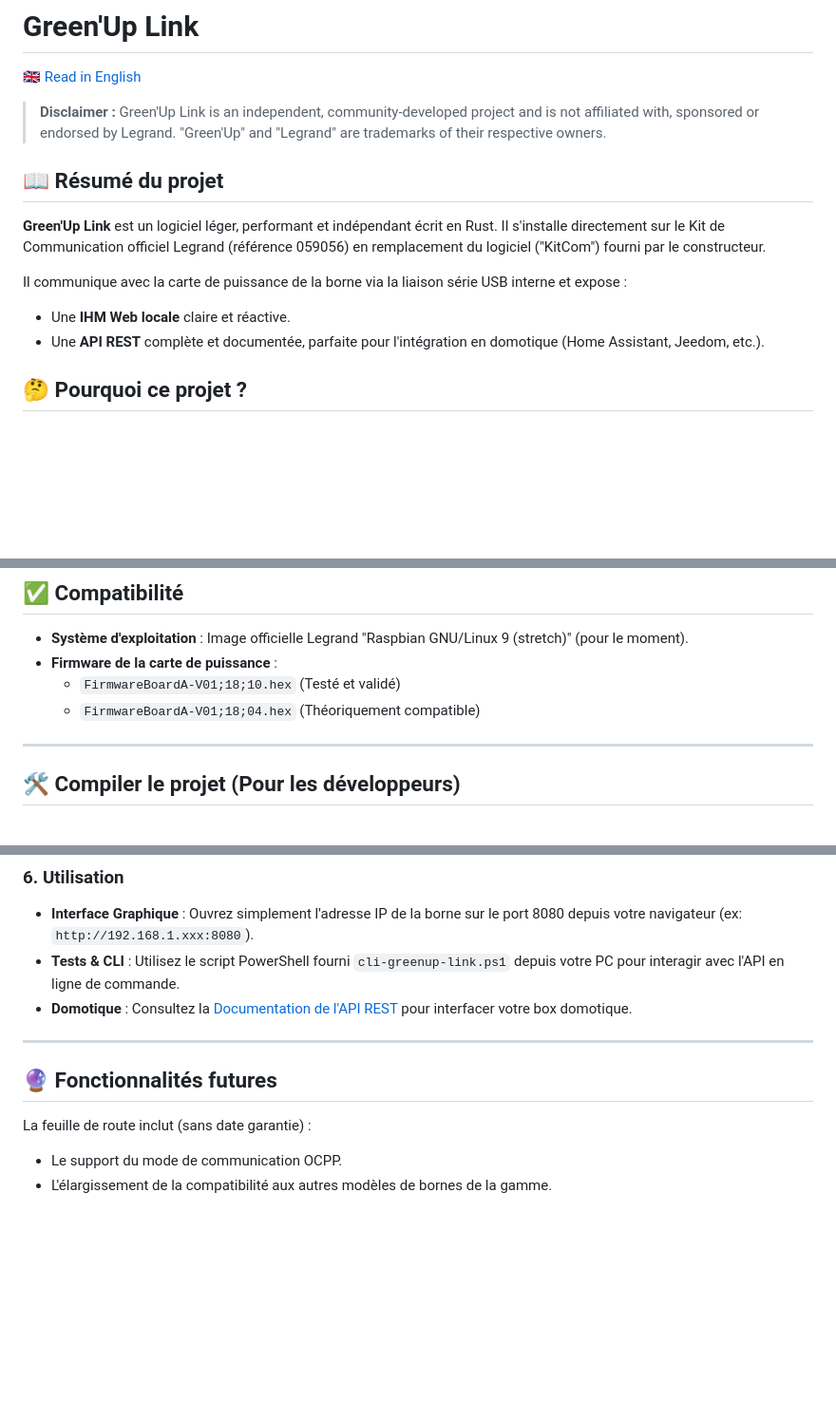
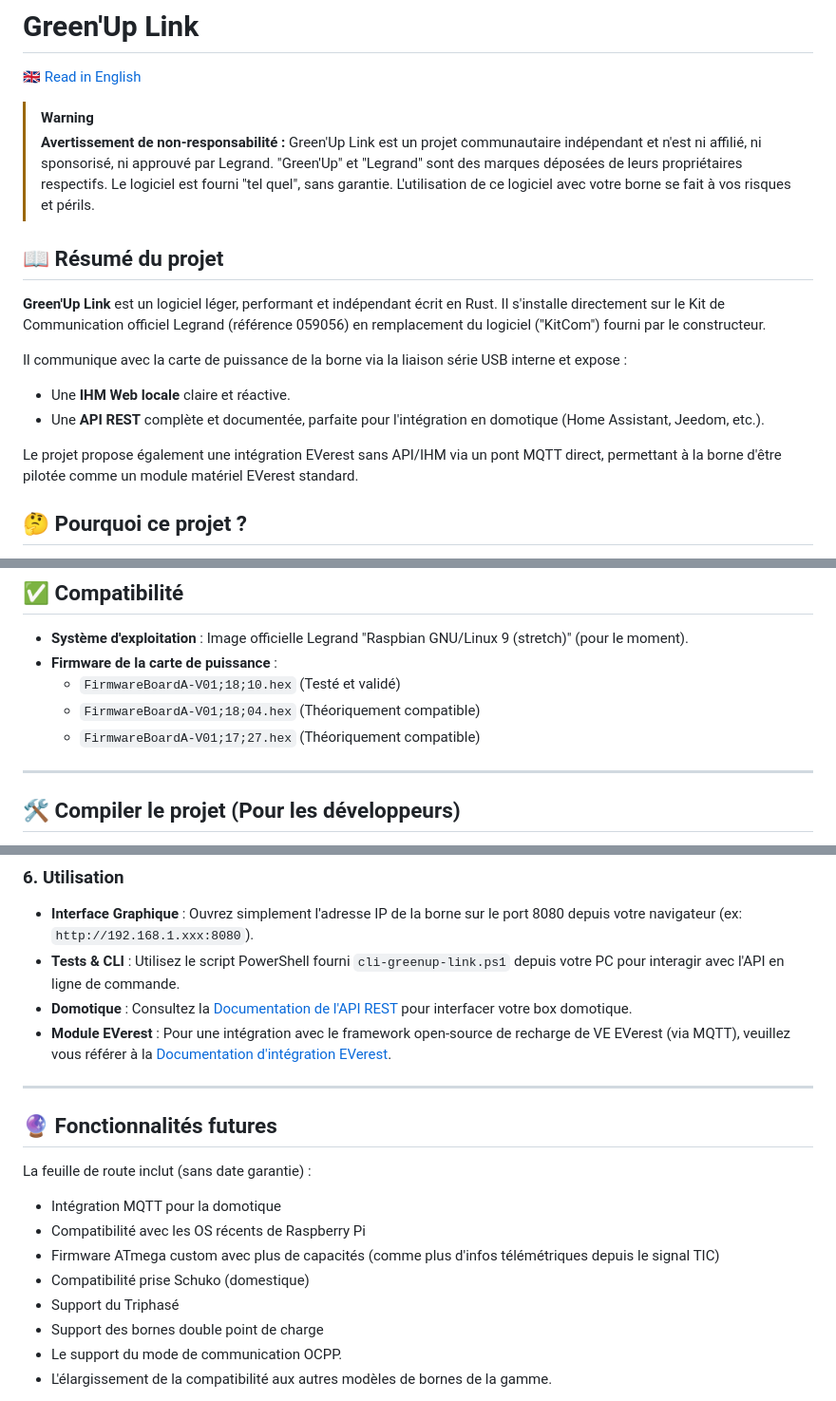
Before and after one commit to BolzaW/greenup-link, a Markdown page: README.fr.md, 3 parts joined by grey strips. Shown at 95% size. Rendered like a GitHub page; blank space fills up the shorter version.

Commit message:
docs: update readmes with everest, compatibility, and future features roadmap

```diff
--- a/README.fr.md
+++ b/README.fr.md
@@ -2,8 +2,8 @@
 
 [🇬🇧 Read in English](README.md)
 
-
-> **Disclaimer :** Green'Up Link is an independent, community-developed project and is not affiliated with, sponsored or endorsed by Legrand. "Green'Up" and "Legrand" are trademarks of their respective owners.
+> [!WARNING]
+> **Avertissement de non-responsabilité :** Green'Up Link est un projet communautaire indépendant et n'est ni affilié, ni sponsorisé, ni approuvé par Legrand. "Green'Up" et "Legrand" sont des marques déposées de leurs propriétaires respectifs. Le logiciel est fourni "tel quel", sans garantie. L'utilisation de ce logiciel avec votre borne se fait à vos risques et périls.
 
 ## 📖 Résumé du projet
 
@@ -12,6 +12,8 @@
 Il communique avec la carte de puissance de la borne via la liaison série USB interne et expose :
 - Une **IHM Web locale** claire et réactive.
 - Une **API REST** complète et documentée, parfaite pour l'intégration en domotique (Home Assistant, Jeedom, etc.).
+
+Le projet propose également une intégration EVerest sans API/IHM via un pont MQTT direct, permettant à la borne d'être pilotée comme un module matériel EVerest standard.
 
 ## 🤔 Pourquoi ce projet ?
 
@@ -35,6 +37,7 @@ Ce projet est en cours de développement. Les fonctionnalités seront ajoutées
 - **Firmware de la carte de puissance** :
   - `FirmwareBoardA-V01;18;10.hex` (Testé et validé)
   - `FirmwareBoardA-V01;18;04.hex` (Théoriquement compatible)
+  - `FirmwareBoardA-V01;17;27.hex` (Théoriquement compatible)
 
 ---
 
@@ -140,12 +143,19 @@ Pour lancer l'application automatiquement, créez un service Systemd :
 - **Interface Graphique** : Ouvrez simplement l'adresse IP de la borne sur le port 8080 depuis votre navigateur (ex: `http://192.168.1.xxx:8080`).
 - **Tests & CLI** : Utilisez le script PowerShell fourni `cli-greenup-link.ps1` depuis votre PC pour interagir avec l'API en ligne de commande.
 - **Domotique** : Consultez la [Documentation de l'API REST](docs/GREENUP_LINK_REST_API.md) pour interfacer votre box domotique.
+- **Module EVerest** : Pour une intégration avec le framework open-source de recharge de VE EVerest (via MQTT), veuillez vous référer à la [Documentation d'intégration EVerest](crates/greenup-everest/README.md).
 
 ---
 
 ## 🔮 Fonctionnalités futures
 
 La feuille de route inclut (sans date garantie) :
+- Intégration MQTT pour la domotique
+- Compatibilité avec les OS récents de Raspberry Pi
+- Firmware ATmega custom avec plus de capacités (comme plus d'infos télémétriques depuis le signal TIC)
+- Compatibilité prise Schuko (domestique)
+- Support du Triphasé
+- Support des bornes double point de charge
 - Le support du mode de communication OCPP.
 - L'élargissement de la compatibilité aux autres modèles de bornes de la gamme.
 
```
Also changed, not shown: README.md (+11 -1 lines).
